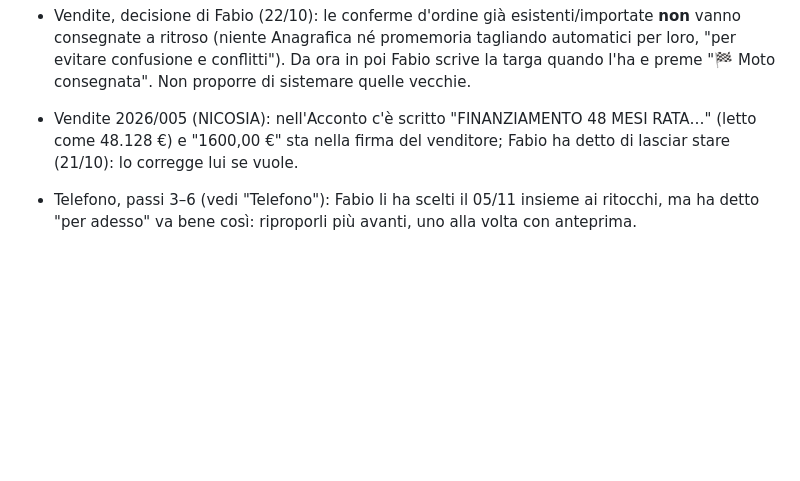
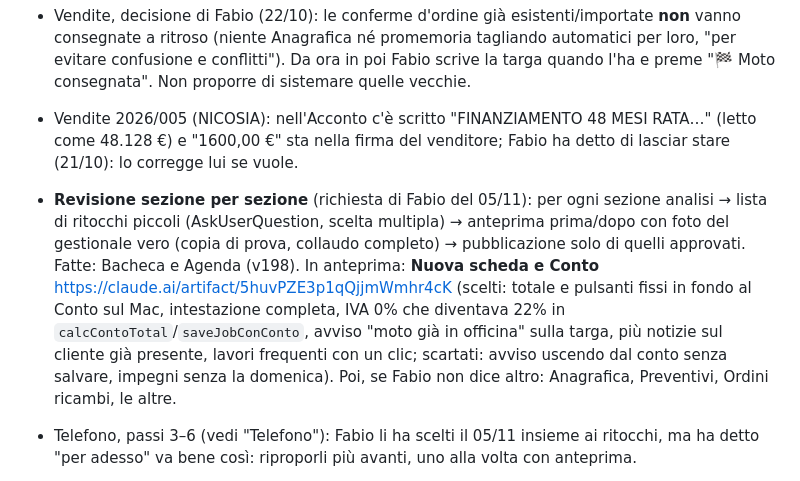
Before and after one commit to fabioserpe/GESTIONALE-MOTO-GARAGE-MARCELLO, a Markdown page: CLAUDE.md, the part around the change. Drawn GitHub-style; blank space fills up the shorter version.

Commit message:
Guida: revisione sezione per sezione, Nuova e Conto in anteprima
Co-Authored-By: Claude Opus 5.5 <noreply@anthropic.com>

```diff
--- a/CLAUDE.md
+++ b/CLAUDE.md
@@ -133,6 +133,7 @@ Fabio trova la versione mobile "troppo confusionaria": la stiamo sistemando un p
 - Vendite, decisione di Fabio (22/10): le conferme d'ordine già esistenti/importate **non** vanno consegnate a ritroso (niente Anagrafica né promemoria tagliando automatici per loro, "per evitare confusione e conflitti"). Da ora in poi Fabio scrive la targa quando l'ha e preme "🏁 Moto consegnata". Non proporre di sistemare quelle vecchie.
 - Vendite 2026/005 (NICOSIA): nell'Acconto c'è scritto "FINANZIAMENTO 48 MESI RATA…" (letto come 48.128 €) e "1600,00 €" sta nella firma del venditore; Fabio ha detto di lasciar stare (21/10): lo corregge lui se vuole.
 
+- **Revisione sezione per sezione** (richiesta di Fabio del 05/11): per ogni sezione analisi → lista di ritocchi piccoli (AskUserQuestion, scelta multipla) → anteprima prima/dopo con foto del gestionale vero (copia di prova, collaudo completo) → pubblicazione solo di quelli approvati. Fatte: Bacheca e Agenda (v198). In anteprima: **Nuova scheda e Conto** https://claude.ai/artifact/5huvPZE3p1qQjjmWmhr4cK (scelti: totale e pulsanti fissi in fondo al Conto sul Mac, intestazione completa, IVA 0% che diventava 22% in `calcContoTotal`/`saveJobConConto`, avviso "moto già in officina" sulla targa, più notizie sul cliente già presente, lavori frequenti con un clic; scartati: avviso uscendo dal conto senza salvare, impegni senza la domenica). Poi, se Fabio non dice altro: Anagrafica, Preventivi, Ordini ricambi, le altre.
 - Telefono, passi 3–6 (vedi "Telefono"): Fabio li ha scelti il 05/11 insieme ai ritocchi, ma ha detto "per adesso" va bene così: riproporli più avanti, uno alla volta con anteprima.
 - Idee proposte il 04/11 sera, Fabio ha detto "domani ne riparliamo" (nessuna scelta ancora; il 05/11: "le riprendiamo più avanti"): (1, consigliata) **"Segui la tua moto"**, link pubblico come il Passaporto con lo stato in tempo reale (accettata → ponte → attesa ricambi con data → pronta), senza prezzi; (2) **preventivo accettato dal telefono** del cliente (pulsante "Accetto", serve una regola Firebase di scrittura limitata); (3) **rimessaggio invernale**. Già scartate da Fabio: aiuto/meccanico in più (assegnazione, accesso separato, ore), tagliando già pronto, dettatura, foto all'accettazione, cartellino chiavi, ora di consegna promessa, problemi già visti per modello, "cosa faccio adesso", moto pronte non ritirate, clienti persi, recensioni Google.
 - Bug trovati nel controllo del 04/11 e **non** sistemati (Fabio ha scelto solo il n. 1, v196): (2) riaprire un lavoro chiuso ("Riporta sul ponte") lascia `data_chiusura`, quindi alla nuova chiusura i ricambi di magazzino aggiunti non si scalano e quelli tolti non tornano in giacenza; (3) nel conto le voci con IVA 0% (venute dal preventivo) diventano 22% (`parseFloat(tr.dataset.iva || 22) || 22` in `saveJobConConto` e `?? 22) || 22` in `calcContoTotal`); (4) `saveEditStorico` perde `mag_codice`/`ordine_id` e riprende l'IVA per posizione (cancellando una riga in mezzo scala). Riproporli solo se Fabio li chiede.
```
